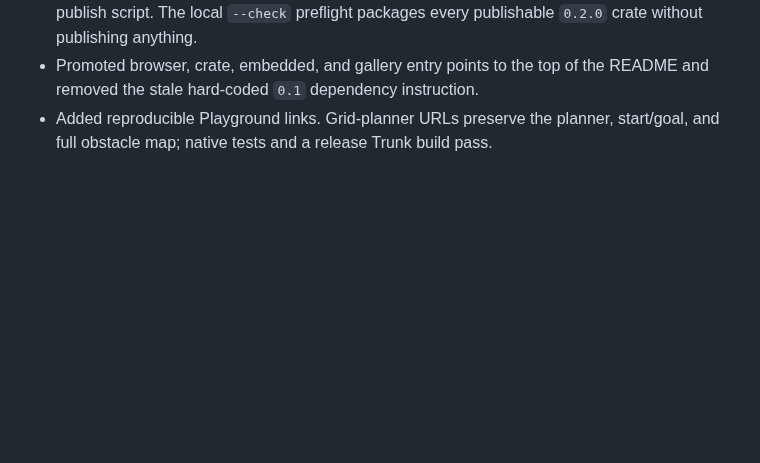
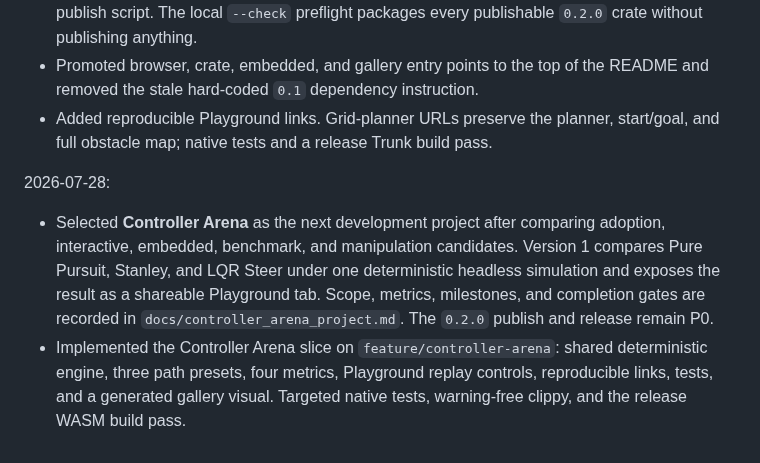
Before and after one commit to rsasaki0109/rust_robotics, a Markdown page: plan.md, the part around the change. Rendered like a GitHub page; blank space fills up the shorter version.

```diff
--- a/plan.md
+++ b/plan.md
@@ -1213,3 +1213,16 @@ noted.
   README and removed the stale hard-coded `0.1` dependency instruction.
 - Added reproducible Playground links. Grid-planner URLs preserve the planner,
   start/goal, and full obstacle map; native tests and a release Trunk build pass.
+
+2026-07-28:
+
+- Selected **Controller Arena** as the next development project after comparing
+  adoption, interactive, embedded, benchmark, and manipulation candidates.
+  Version 1 compares Pure Pursuit, Stanley, and LQR Steer under one deterministic
+  headless simulation and exposes the result as a shareable Playground tab.
+  Scope, metrics, milestones, and completion gates are recorded in
+  `docs/controller_arena_project.md`. The `0.2.0` publish and release remain P0.
+- Implemented the Controller Arena slice on `feature/controller-arena`: shared
+  deterministic engine, three path presets, four metrics, Playground replay
+  controls, reproducible links, tests, and a generated gallery visual. Targeted
+  native tests, warning-free clippy, and the release WASM build pass.
```
Also changed, not shown: README.md (+7 -3 lines), crates/rust_robotics_playground/README.md (+22 -3 lines), docs/controller_arena_project.md (added, +307 -0 lines), docs/assets/controller-arena.png (added), 9 other files.
